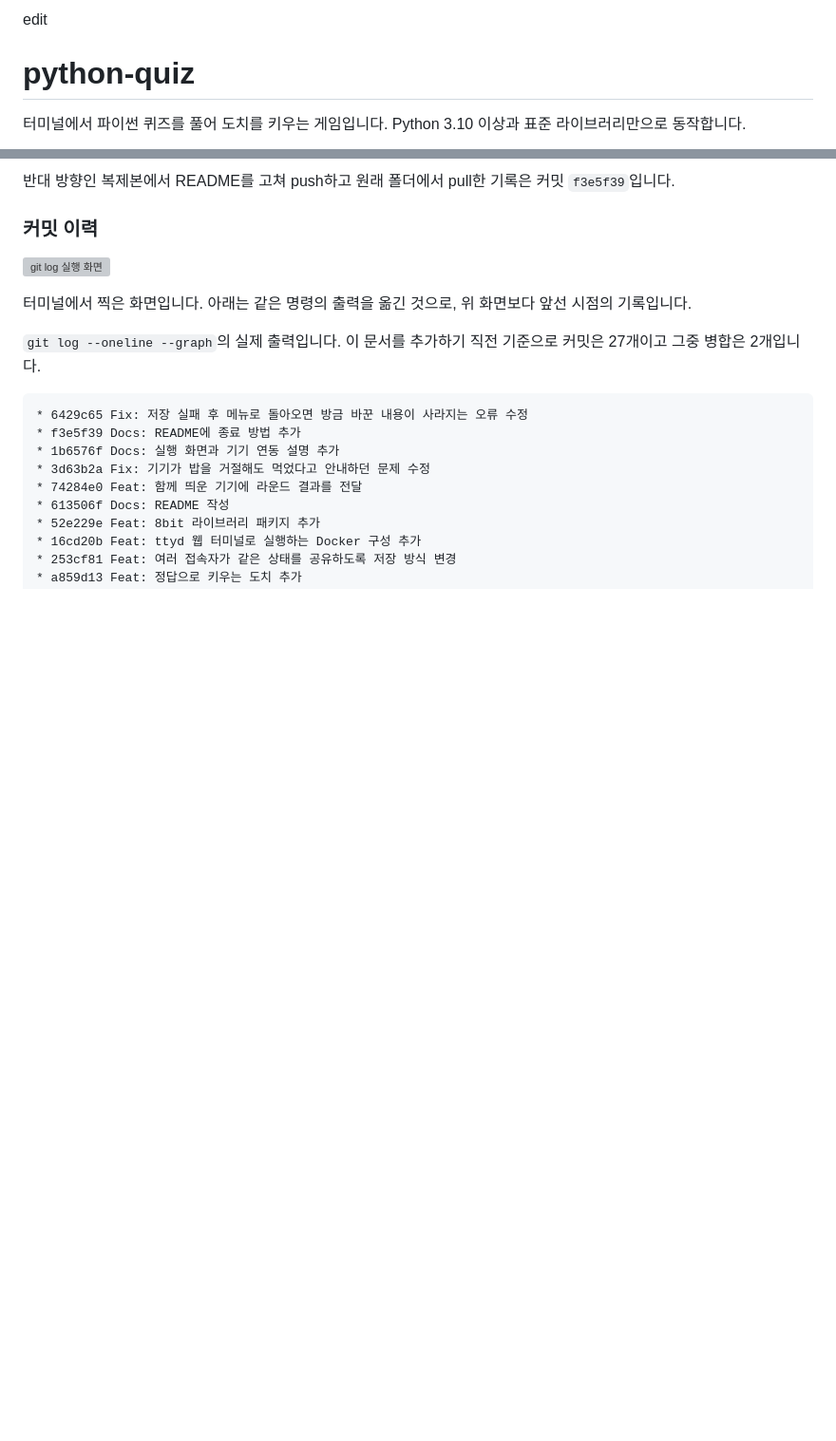
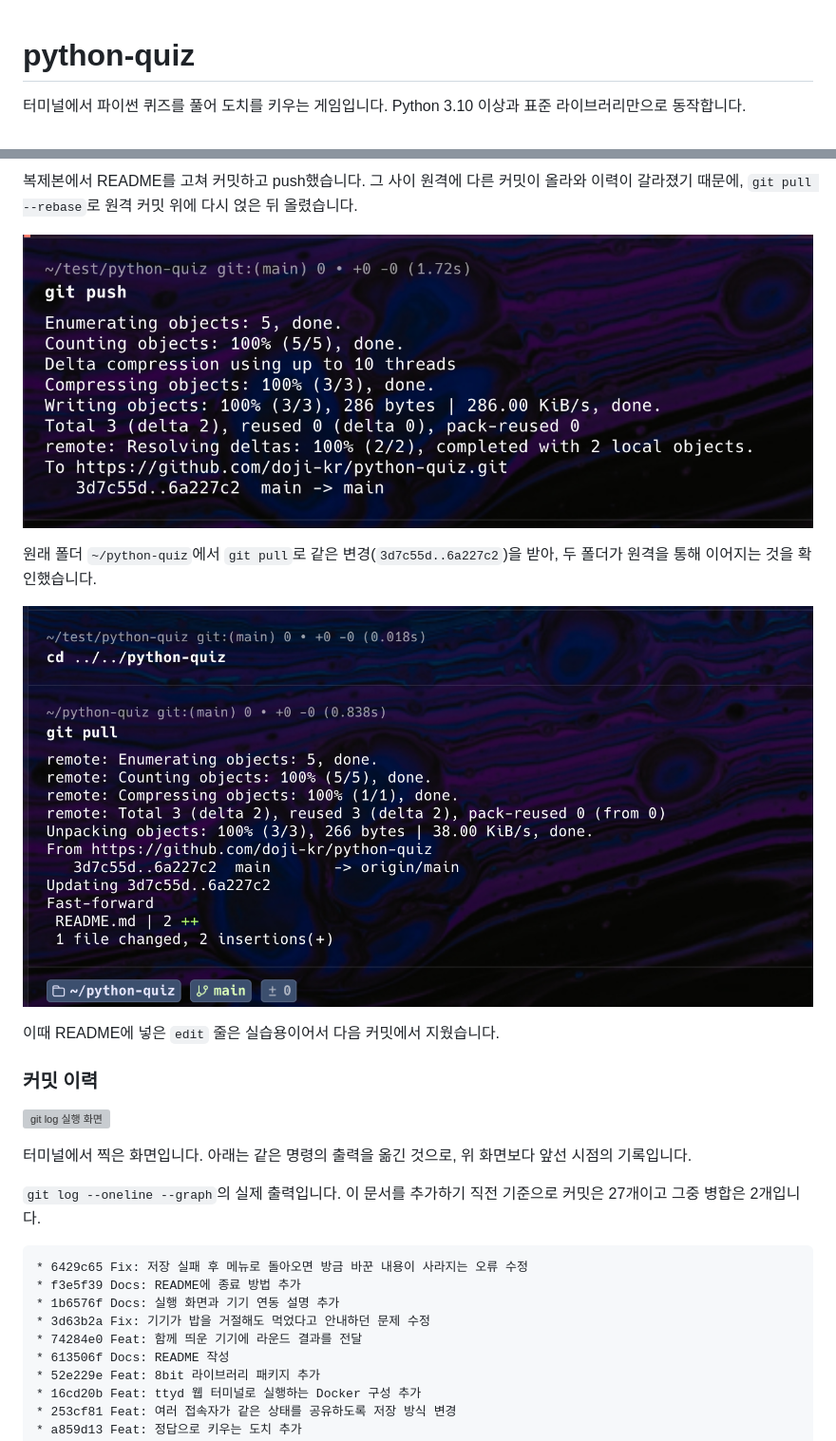
Before and after one commit to doji-kr/python-quiz, a Markdown page: README.md, 2 parts joined by grey strips. Shown at 95% size. GitHub-like rendering; pictures changed too: docs/screenshots/clone_push.png (added), docs/screenshots/original_pull.png (added); blank space fills up the shorter version; grey boxes are pictures that could not be loaded.

Commit message:
Docs: clone 후 push와 pull 실습 화면 추가, 실습용 README 줄 제거
Co-Authored-By: Claude Opus 5.5 <noreply@anthropic.com>

```diff
--- a/README.md
+++ b/README.md
@@ -1,5 +1,3 @@
-edit
-
 # python-quiz
 
 터미널에서 파이썬 퀴즈를 풀어 도치를 키우는 게임입니다. Python 3.10 이상과 표준 라이브러리만으로 동작합니다.
@@ -261,5 +259,13 @@ git push origin main feature/bonus  # 원격에 올림
 
-반대 방향인 복제본에서 README를 고쳐 push하고 원래 폴더에서 pull한 기록은 커밋 `f3e5f39`입니다.
+복제본에서 README를 고쳐 커밋하고 push했습니다. 그 사이 원격에 다른 커밋이 올라와 이력이 갈라졌기 때문에, `git pull --rebase`로 원격 커밋 위에 다시 얹은 뒤 올렸습니다.
+
+![복제본에서 push](docs/screenshots/clone_push.png)
+
+원래 폴더 `~/python-quiz`에서 `git pull`로 같은 변경(`3d7c55d..6a227c2`)을 받아, 두 폴더가 원격을 통해 이어지는 것을 확인했습니다.
+
+![원래 폴더에서 pull](docs/screenshots/original_pull.png)
+
+이때 README에 넣은 `edit` 줄은 실습용이어서 다음 커밋에서 지웠습니다.
 
 ### 커밋 이력
 
```
Also changed, not shown: other parts of README.md (+2 -2 lines), ARCHITECTURE.md (+1 -1 lines).
